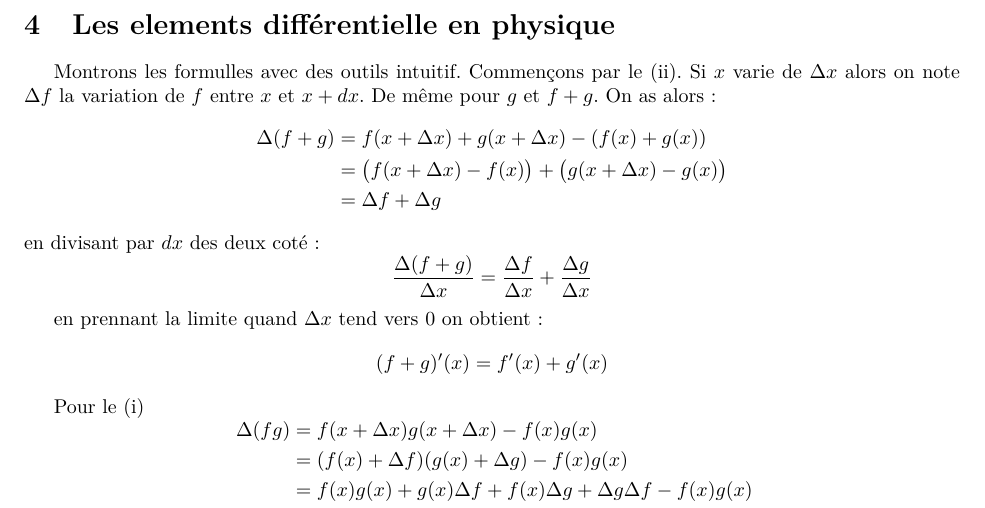
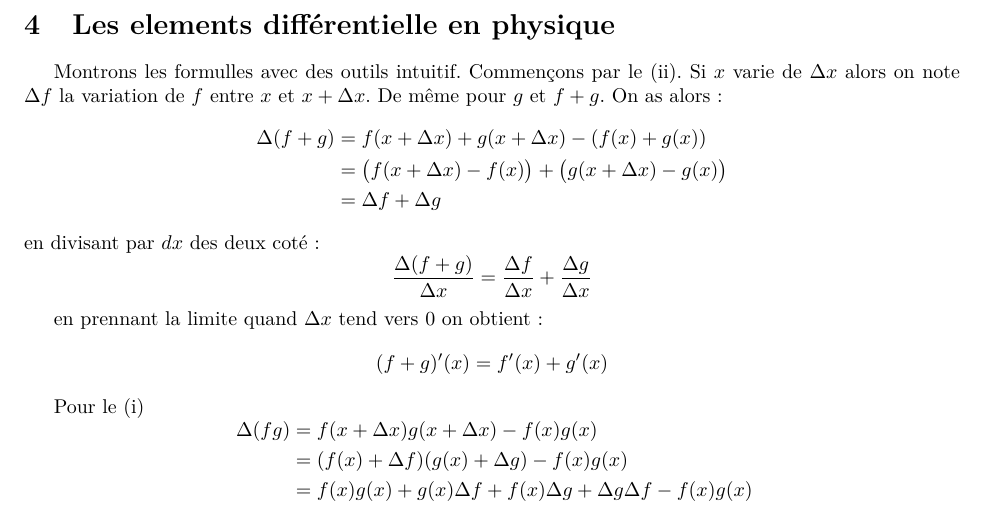
Before and after one commit to SimbaLeRoiDeLaJungle/physiqueDesOndes, a LaTeX document (LaTeX1.tex): part of page 2 of 2, cut so that both start at the same text. The pictures show the PDF file LaTeX1.pdf that the author committed with the source; the source files are stored in an older character set and shown here as Unicode.

```diff
--- a/LaTeX1.tex
+++ b/LaTeX1.tex
@@ -158,7 +158,7 @@
 
 \section{Les elements différentielle en physique}
 
-Montrons les formulles avec des outils intuitif. Commençons par le (ii). Si $x$ varie de $\Delta x$ alors on note $\Delta f$ la variation de $f$ entre $x$ et $x+dx$. De même pour $g$ et $f+g$. On as alors :
+Montrons les formulles avec des outils intuitif. Commençons par le (ii). Si $x$ varie de $\Delta x$ alors on note $\Delta f$ la variation de $f$ entre $x$ et $x+\Delta x$. De même pour $g$ et $f+g$. On as alors :
 \begin{equation*}
 \begin{align*}
 \Delta(f + g) & = f(x+\Delta x) + g(x+\Delta x) -  (f(x) + g(x)) \\
```
Also changed, not shown: LaTeX1.pdf, 1 other file.
